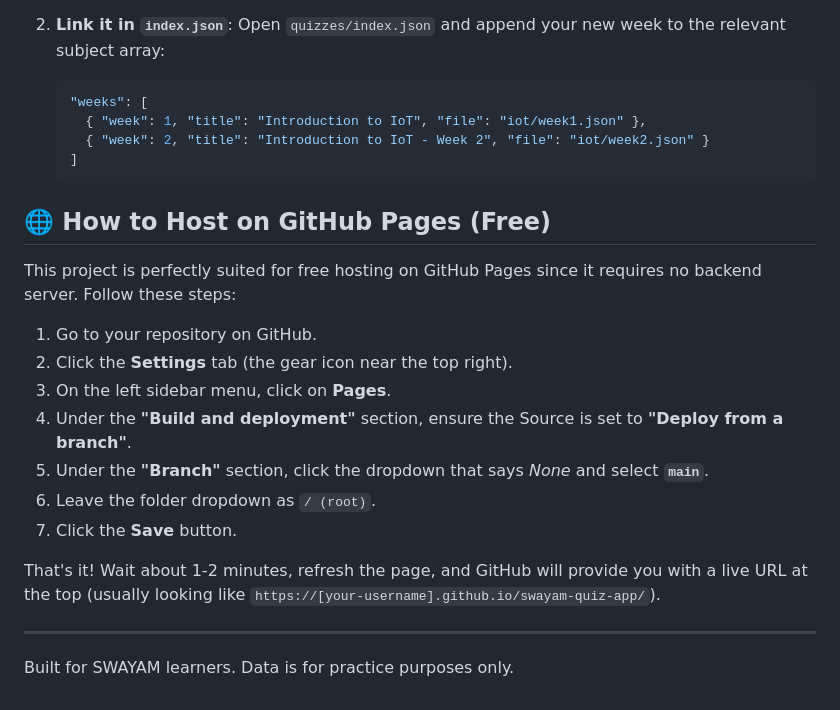
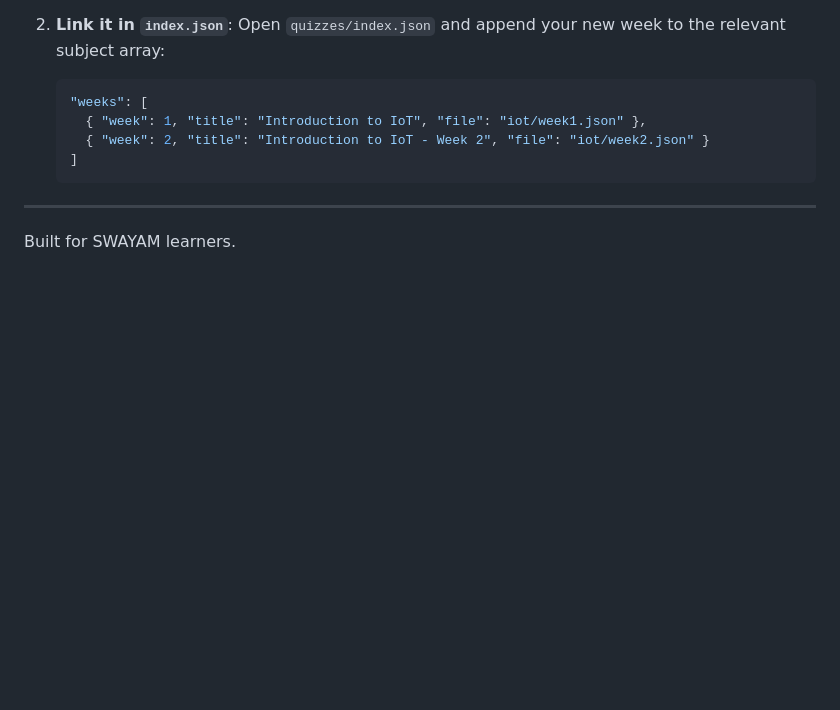
Before and after one commit to AanikethG/swayam-quiz-app, a Markdown page: README.md, the part around the change. GitHub-like rendering; blank space fills up the shorter version.

````diff
--- a/README.md
+++ b/README.md
@@ -66,19 +66,5 @@ Adding new content requires zero coding. Just two simple steps:
     ]
     ```
 
-## 🌐 How to Host on GitHub Pages (Free)
-
-This project is perfectly suited for free hosting on GitHub Pages since it requires no backend server. Follow these steps:
-
-1. Go to your repository on GitHub.
-2. Click the **Settings** tab (the gear icon near the top right).
-3. On the left sidebar menu, click on **Pages**.
-4. Under the **"Build and deployment"** section, ensure the Source is set to **"Deploy from a branch"**.
-5. Under the **"Branch"** section, click the dropdown that says *None* and select **`main`**.
-6. Leave the folder dropdown as `/ (root)`.
-7. Click the **Save** button.
-
-That's it! Wait about 1-2 minutes, refresh the page, and GitHub will provide you with a live URL at the top (usually looking like `https://[your-username].github.io/swayam-quiz-app/`).
-
 ---
-Built for SWAYAM learners. Data is for practice purposes only.
+Built for SWAYAM learners.
````
